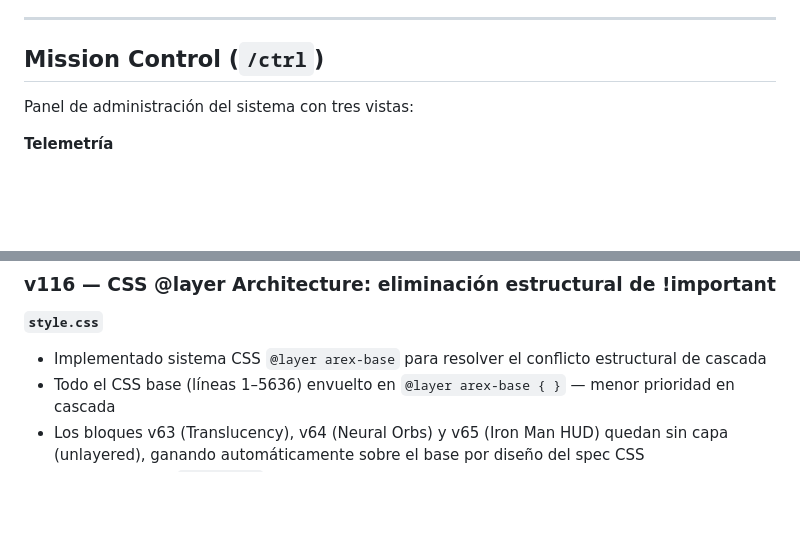
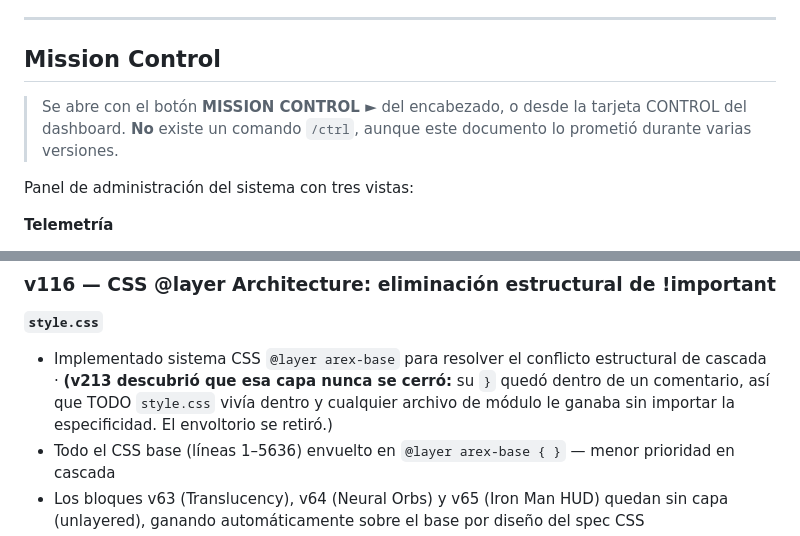
Before and after one commit to alexizncd-hash/AREX, a Markdown page: README.md, 2 parts joined by grey strips. Drawn GitHub-style; blank space fills up the shorter version.

```diff
--- a/README.md
+++ b/README.md
@@ -266,7 +282,11 @@ Guarda descripciones físicas de personas; AREX las reconoce y saluda por su nom
 
 ---
 
-## Mission Control (`/ctrl`)
+## Mission Control
+
+> Se abre con el botón **MISSION CONTROL ►** del encabezado, o desde la
+> tarjeta CONTROL del dashboard. **No** existe un comando `/ctrl`, aunque
+> este documento lo prometió durante varias versiones.
 
 Panel de administración del sistema con tres vistas:
 
@@ -396,6 +426,9 @@ Ocho versiones seguidas de saneamiento. El detalle y el estado están en
 
 **`style.css`**
 - Implementado sistema CSS `@layer arex-base` para resolver el conflicto estructural de cascada
+  · **(v213 descubrió que esa capa nunca se cerró:** su `}` quedó dentro de un
+  comentario, así que TODO `style.css` vivía dentro y cualquier archivo de
+  módulo le ganaba sin importar la especificidad. El envoltorio se retiró.)
 - Todo el CSS base (líneas 1–5636) envuelto en `@layer arex-base { }` — menor prioridad en cascada
 - Los bloques v63 (Translucency), v64 (Neural Orbs) y v65 (Iron Man HUD) quedan sin capa (unlayered), ganando automáticamente sobre el base por diseño del spec CSS
 - Eliminados **790 `!important`** de los bloques v63/v64/v65 — ahora innecesarios gracias a la precedencia de reglas sin capa sobre capas
```
Also changed, not shown: other parts of README.md (+39 -13 lines).
